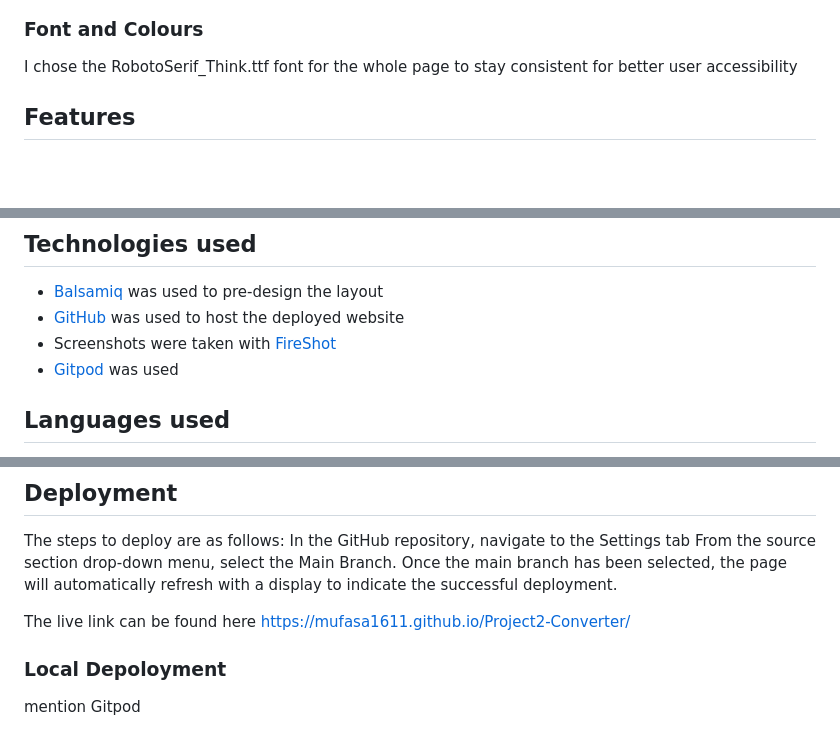
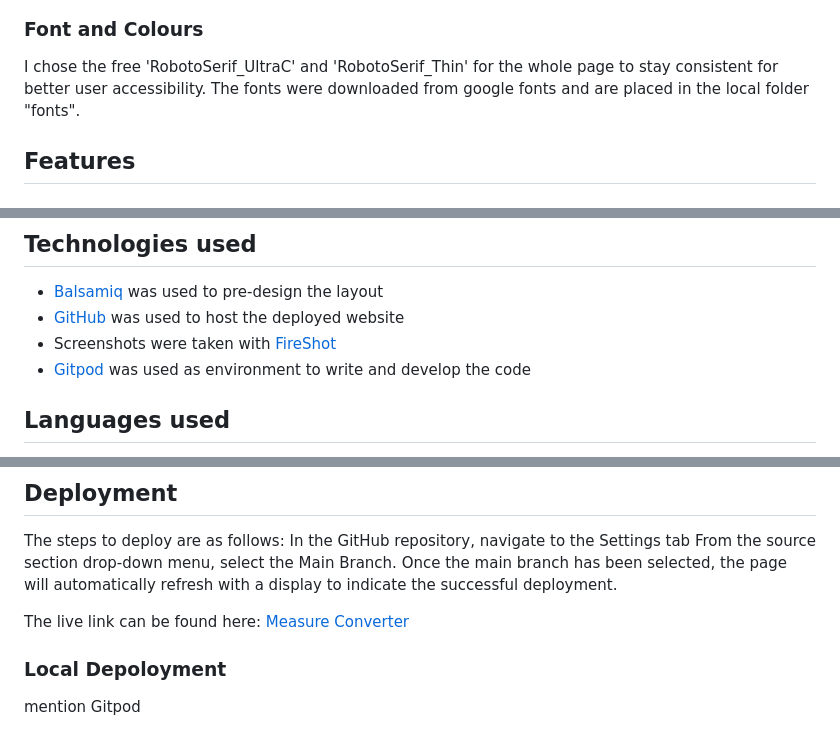
Before and after one commit to mufasa1611/Project2-Converter, a Markdown page: README.md, 3 parts joined by grey strips. Drawn GitHub-style; blank space fills up the shorter version.

```diff
--- a/README.md
+++ b/README.md
@@ -45,7 +45,7 @@ for Desktop and Mobile:
 
 
 ### Font and Colours
-I chose the RobotoSerif_Think.ttf font for the whole page to stay consistent for better user accessibility
+I chose the free 'RobotoSerif_UltraC' and 'RobotoSerif_Thin' for the whole page to stay consistent for better user accessibility. The fonts were downloaded from google fonts and are placed in the local folder "fonts".
 
 ## Features
 
@@ -75,7 +75,7 @@ The result is being displayed in the "result area" field. An invalid entry in th
 - [Balsamiq](https://balsamiq.com/) was used to pre-design the layout
 - [GitHub](https://github.com/) was used to host the deployed website
 - Screenshots were taken with [FireShot](https://chrome.google.com/webstore/detail/take-webpage-screenshots/mcbpblocgmgfnpjjppndjkmgjaogfceg)
-- [Gitpod]() was used
+- [Gitpod](https://www.gitpod.io/) was used as environment to write and develop the code
 
 ## Languages used
 - [HTML5](https://en.wikipedia.org/wiki/HTML5)
@@ -100,7 +100,7 @@ The result is being displayed in the "result area" field. An invalid entry in th
 ## Deployment
 The steps to deploy are as follows: In the GitHub repository, navigate to the Settings tab From the source section drop-down menu, select the Main Branch. Once the main branch has been selected, the page will automatically refresh with a display to indicate the successful deployment.
 
-The live link can be found here https://mufasa1611.github.io/Project2-Converter/
+   The live link can be found here: [Measure Converter](https://mufasa1611.github.io/Project2-Converter)
 
 ### Local Depoloyment
 mention Gitpod
```
